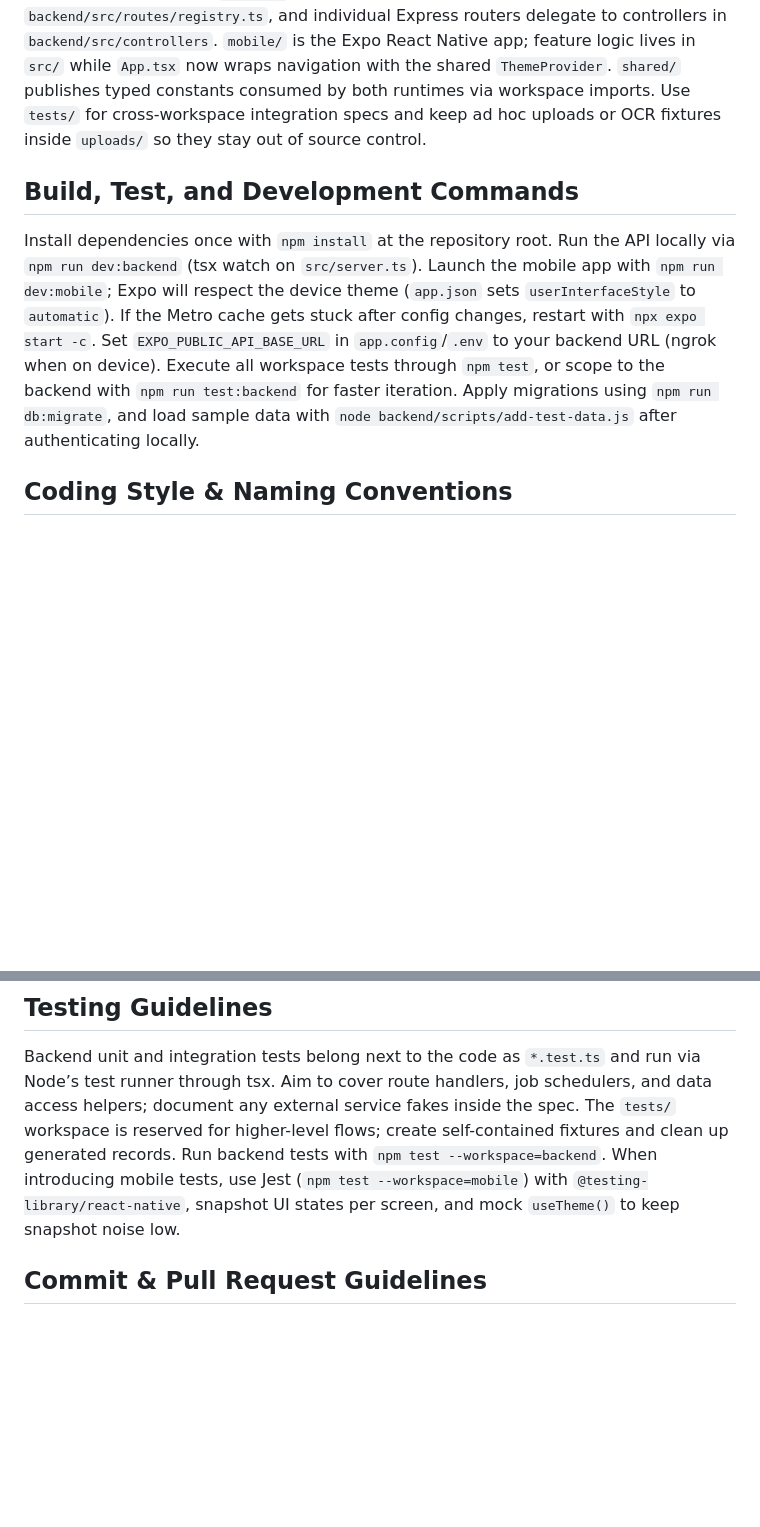
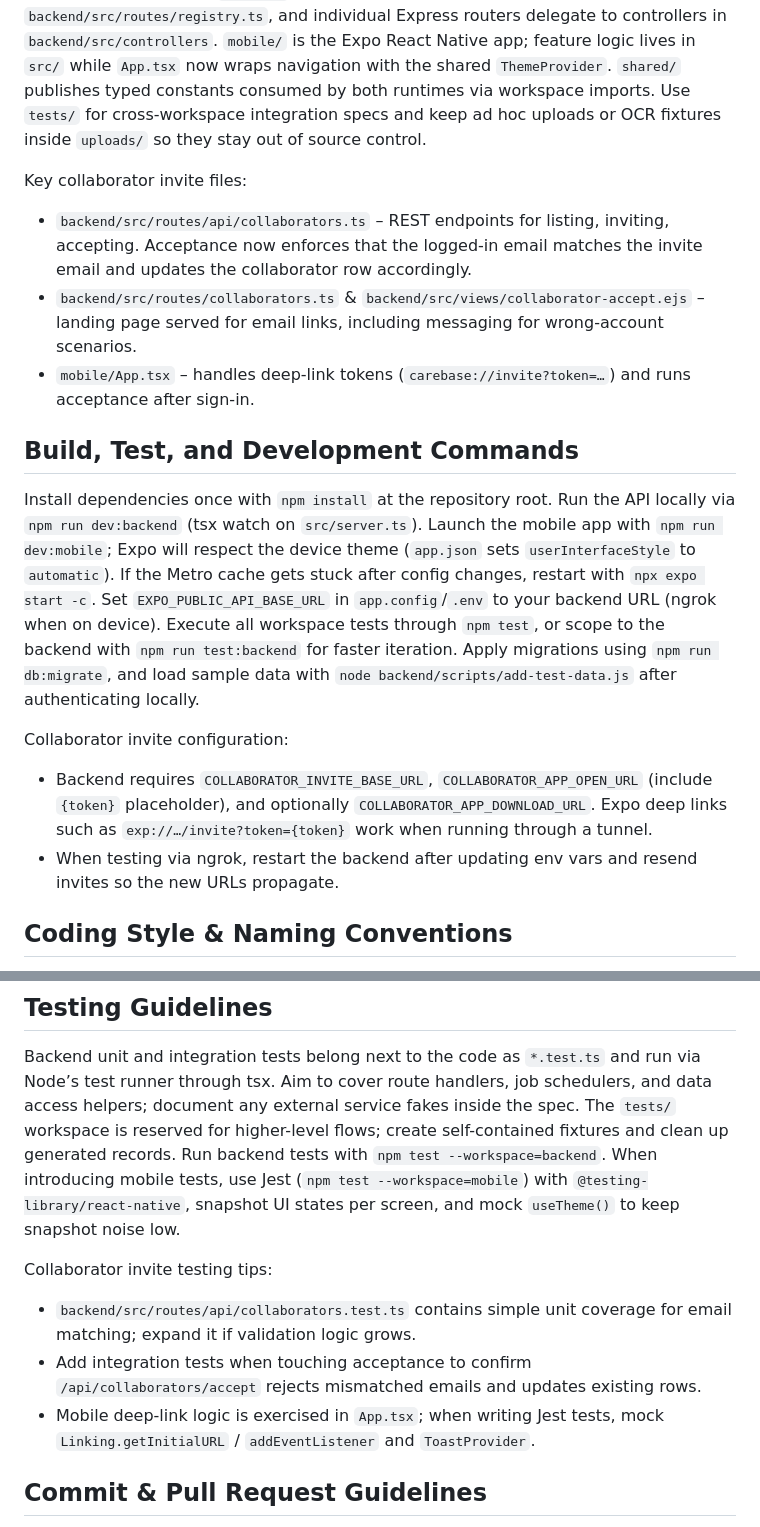
Before and after one commit to adamblumoff/carebase, a Markdown page: AGENTS.md, 2 parts joined by grey strips. GitHub-like rendering; blank space fills up the shorter version.

Commit message:
Refresh agent guidelines for collaborator invites

```diff
--- a/AGENTS.md
+++ b/AGENTS.md
@@ -3,8 +3,17 @@
 ## Project Structure & Module Organization
 Carebase runs as an npm workspaces monorepo. `backend/` hosts the Express + TypeScript API with domain folders under `src/` (auth, routes, services, jobs, views) and maintenance utilities in `scripts/`. Route wiring is centralized in `backend/src/routes/registry.ts`, and individual Express routers delegate to controllers in `backend/src/controllers`. `mobile/` is the Expo React Native app; feature logic lives in `src/` while `App.tsx` now wraps navigation with the shared `ThemeProvider`. `shared/` publishes typed constants consumed by both runtimes via workspace imports. Use `tests/` for cross-workspace integration specs and keep ad hoc uploads or OCR fixtures inside `uploads/` so they stay out of source control.
 
+Key collaborator invite files:
+- `backend/src/routes/api/collaborators.ts` – REST endpoints for listing, inviting, accepting. Acceptance now enforces that the logged-in email matches the invite email and updates the collaborator row accordingly.
+- `backend/src/routes/collaborators.ts` & `backend/src/views/collaborator-accept.ejs` – landing page served for email links, including messaging for wrong-account scenarios.
+- `mobile/App.tsx` – handles deep-link tokens (`carebase://invite?token=…`) and runs acceptance after sign-in.
+
 ## Build, Test, and Development Commands
 Install dependencies once with `npm install` at the repository root. Run the API locally via `npm run dev:backend` (tsx watch on `src/server.ts`). Launch the mobile app with `npm run dev:mobile`; Expo will respect the device theme (`app.json` sets `userInterfaceStyle` to `automatic`). If the Metro cache gets stuck after config changes, restart with `npx expo start -c`. Set `EXPO_PUBLIC_API_BASE_URL` in `app.config`/`.env` to your backend URL (ngrok when on device). Execute all workspace tests through `npm test`, or scope to the backend with `npm run test:backend` for faster iteration. Apply migrations using `npm run db:migrate`, and load sample data with `node backend/scripts/add-test-data.js` after authenticating locally.
+
+Collaborator invite configuration:
+- Backend requires `COLLABORATOR_INVITE_BASE_URL`, `COLLABORATOR_APP_OPEN_URL` (include `{token}` placeholder), and optionally `COLLABORATOR_APP_DOWNLOAD_URL`. Expo deep links such as `exp://…/invite?token={token}` work when running through a tunnel.
+- When testing via ngrok, restart the backend after updating env vars and resend invites so the new URLs propagate.
 
 ## Coding Style & Naming Conventions
 Backend and shared code use strict TypeScript with ES modules; keep 2-space indentation, trailing semicolons, and `const` by default. Route files live under `routes/` where they simply bind Express routes to controller functions in `controllers/`. The full API matrix lives in `routes/registry.ts`—update it whenever you add or remove endpoints. Exported types stay in `shared/types` using PascalCase interfaces. In the mobile app, components are PascalCase under `src/screens` or `src/components`. Always derive colors and spacing from `useTheme()` (`mobile/src/theme.tsx`) within React components: memoize StyleSheets with `useMemo(() => createStyles(palette, shadow), [palette, shadow])` and avoid importing the palette directly. Keep environment bootstrapping imports (see `backend/src/server.ts`) at the top so `env.ts` loads before other modules. Never hard-code personal tunnel URLs; rely on configurable env vars (`BASE_URL`, `EXPO_PUBLIC_API_BASE_URL`).
@@ -12,6 +21,11 @@ Backend and shared code use strict TypeScript with ES modules; keep 2-space inde
 ## Testing Guidelines
 Backend unit and integration tests belong next to the code as `*.test.ts` and run via Node’s test runner through tsx. Aim to cover route handlers, job schedulers, and data access helpers; document any external service fakes inside the spec. The `tests/` workspace is reserved for higher-level flows; create self-contained fixtures and clean up generated records. Run backend tests with `npm test --workspace=backend`. When introducing mobile tests, use Jest (`npm test --workspace=mobile`) with `@testing-library/react-native`, snapshot UI states per screen, and mock `useTheme()` to keep snapshot noise low.
 
+Collaborator invite testing tips:
+- `backend/src/routes/api/collaborators.test.ts` contains simple unit coverage for email matching; expand it if validation logic grows.
+- Add integration tests when touching acceptance to confirm `/api/collaborators/accept` rejects mismatched emails and updates existing rows.
+- Mobile deep-link logic is exercised in `App.tsx`; when writing Jest tests, mock `Linking.getInitialURL` / `addEventListener` and `ToastProvider`.
+
 ## Commit & Pull Request Guidelines
 Commits should stay concise, imperative, and focused (e.g., “Replace cookie manager with AsyncStorage”). Reference issues in the body if applicable and avoid batching unrelated changes. Pull requests need a short summary, testing notes (`npm run test:backend`, `npm test --workspace=mobile`, simulator screenshots, etc.), call out new env vars, and include migration IDs when schema changes apply. When modifying theming or Expo config, mention whether you cleared the Metro cache and confirmed both light/dark modes. Regenerate API route docs with `npm run docs:routes --workspace=backend` whenever routers change.
 
```
